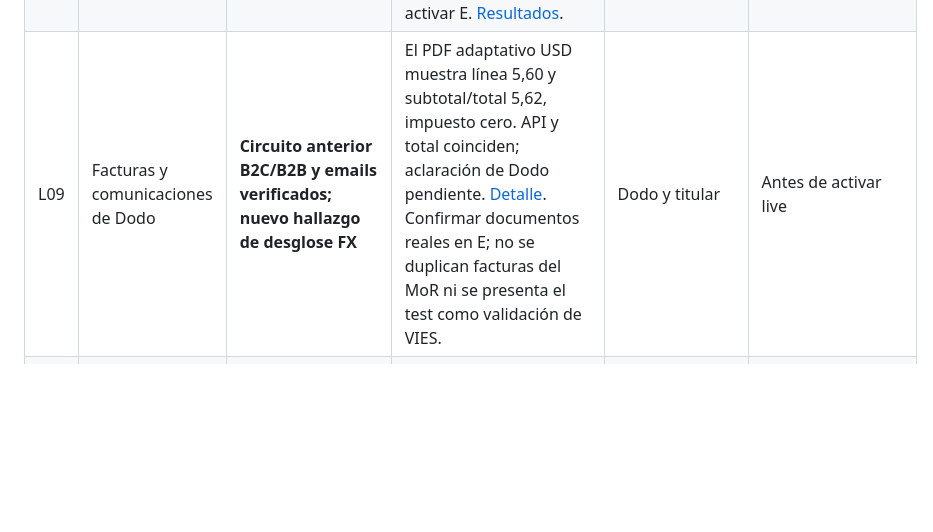
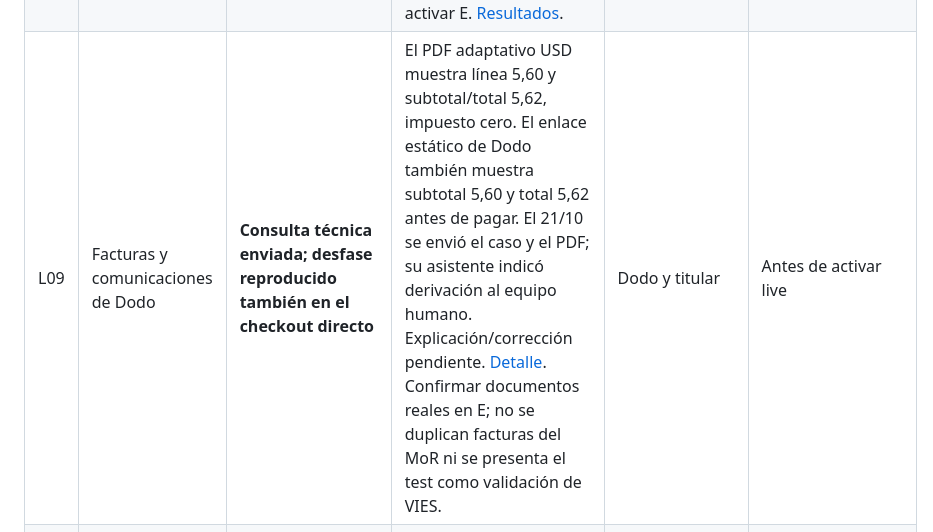
Before and after one commit to sergineko/BadgeWars, a Markdown page: docs/review-and-launch.md, the part around the change. Rendered like a GitHub page; folded sections open; blank space fills up the shorter version.

```diff
--- a/docs/review-and-launch.md
+++ b/docs/review-and-launch.md
@@ -41,7 +41,7 @@ Una integración test, una configuración local o una prueba automática no equi
 | L06 | CPU de autenticación por contraseña | Workers Free; registro desactivado | Contratar Workers Paid cuando lo decida el titular, fijar presupuesto de CPU y verificar scrypt sin rebajar su coste de seguridad. | Titular para contratación y configuración técnica | Correo/contraseña |
 | L07 | Envío transaccional de correo | **Preparado en código; alta bloqueada por Workers Free en el panel de Cloudflare** | Tras Paid, activar/verificar Email Sending y remitente propio, DNS de autenticación y entrega real. Probar registro, verificación, recuperación, spam y errores; habilitar `EMAIL_AUTH_ENABLED` solo después. El binding desplegado no prueba que el servicio de envío esté activo. [Secuencia preparada](email-auth-and-domain.md#activación-tras-contratar-paid). | Dependencia de Paid del bloque A; configuración técnica | Correo/contraseña |
 | L08 | Circuito de recargas y reversiones | **Circuito Dodo test EUR/USD y ampliación B completados; 69 tests superados** | Rechazos sin abono, `force_3ds` sin reto interactivo del simulador y parcial EUR comprobados, además del circuito inicial. Falta comprobación live al activar E. [Resultados](block-b-verification.md). | QA y titular para confirmaciones | Activación live |
-| L09 | Facturas y comunicaciones de Dodo | **Circuito anterior B2C/B2B y emails verificados; nuevo hallazgo de desglose FX** | El PDF adaptativo USD muestra línea 5,60 y subtotal/total 5,62, impuesto cero. API y total coinciden; aclaración de Dodo pendiente. [Detalle](dodo-fx-verification.md). Confirmar documentos reales en E; no se duplican facturas del MoR ni se presenta el test como validación de VIES. | Dodo y titular | Antes de activar live |
+| L09 | Facturas y comunicaciones de Dodo | **Consulta técnica enviada; desfase reproducido también en el checkout directo** | El PDF adaptativo USD muestra línea 5,60 y subtotal/total 5,62, impuesto cero. El enlace estático de Dodo también muestra subtotal 5,60 y total 5,62 antes de pagar. El 21/10 se envió el caso y el PDF; su asistente indicó derivación al equipo humano. Explicación/corrección pendiente. [Detalle](dodo-fx-verification.md). Confirmar documentos reales en E; no se duplican facturas del MoR ni se presenta el test como validación de VIES. | Dodo y titular | Antes de activar live |
 | L10 | Inserción externa de badges personales | **HTML/Markdown personal verificado en una web HTTPS y README de GitHub** | Cerrado en test. Renovación y suspensión también verificadas; [evidencia externa archivada](qa-embed-readme.md). | Cerrado; comprobación live con E | Ningún pendiente adicional de QA externa |
 | L11 | Alertas y gestión de incidencias | **Configurado y probado** | Correo agregado al destino verificado, Analytics de solo lectura con umbrales 80/95 %, salud pública y monitor externo horario. CLI privada con revisión inmutable; cerrar un expediente no desbloquea saldo ni badges. [Procedimiento y responsable](operations-runbook.md). | Cerrado; vigilancia continua del titular | Sin pendiente de preparación |
 | L12 | Recuperación y copias | **Restauración aislada ensayada** | Export/import nativo, mantenimiento, conciliación real de Dodo test, idempotencia, reconstrucción KV y SVG activo/suspendido comprobados. Copia de producción protegida con DPAPI; Time Travel de siete días en Free. [Alcance y límites](block-c-verification.md). | Cerrado; realizar copias antes de intervenciones | Sin pendiente de preparación |
```
Also changed, not shown: docs/dodo-fx-verification.md (+14 -1 lines), docs/dodo-live-activation.md (+1 -1 lines).
